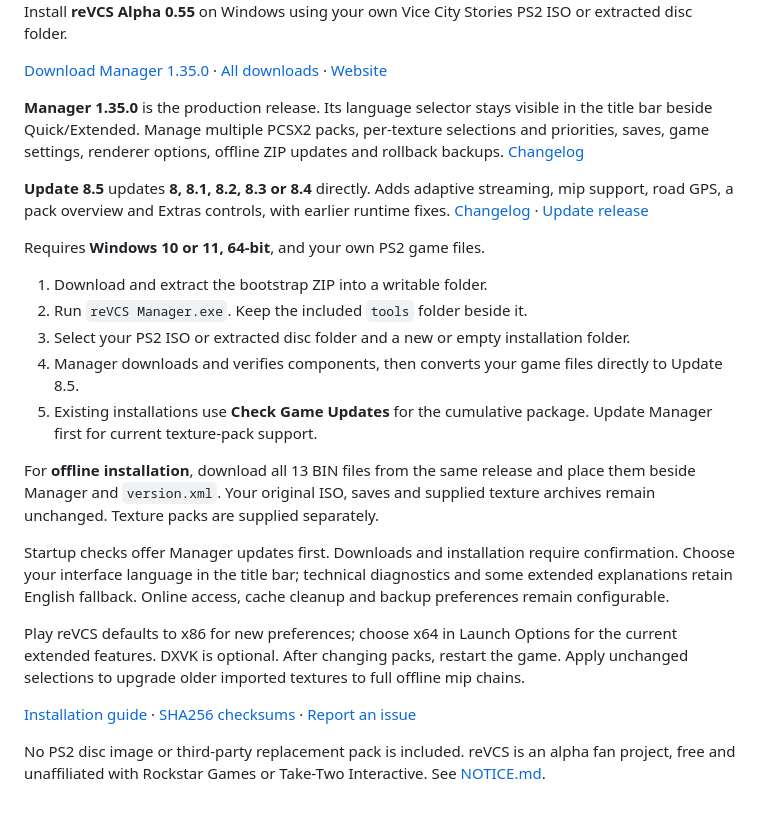
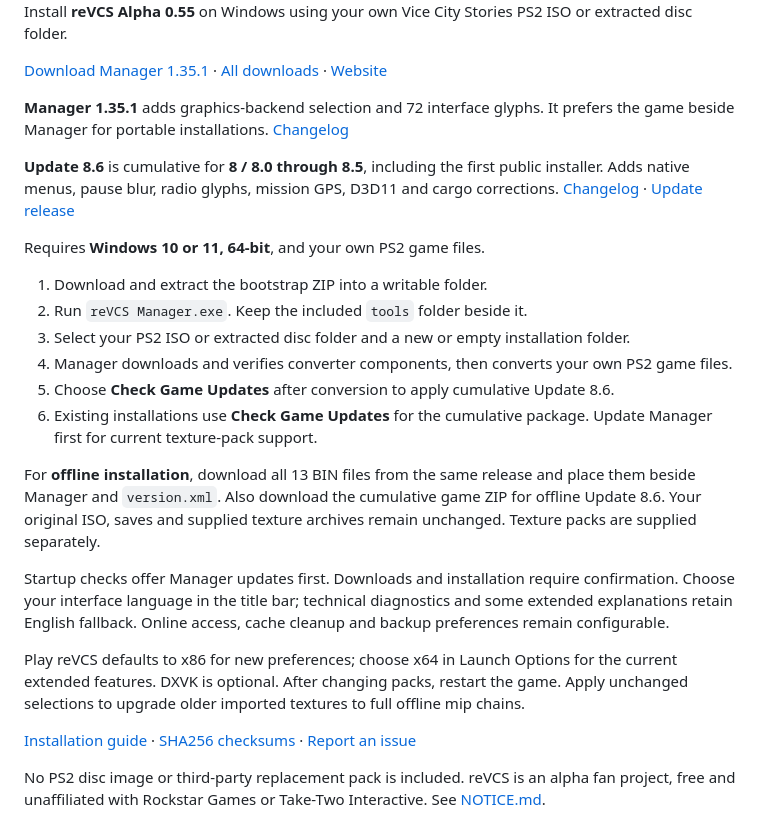
Before and after one commit to DasIstEin20/reVCS_Installer, a Markdown page: README.md, the part around one of its changes. GitHub-like rendering.

Commit message:
Release Manager 1.35.1 and cumulative Update 8.6 with menu portrait

```diff
--- a/README.md
+++ b/README.md
@@ -4,21 +4,22 @@
 
 Install **reVCS Alpha 0.55** on Windows using your own Vice City Stories PS2 ISO or extracted disc folder.
 
-[Download Manager 1.35.0](https://github.com/DasIstEin20/reVCS_Installer/releases/download/v1.35.0/reVCS-Manager-1.35.0-bootstrap.zip) · [All downloads](https://github.com/DasIstEin20/reVCS_Installer/releases/tag/v1.35.0) · [Website](https://dasistein20.github.io/reVCS_Installer/)
+[Download Manager 1.35.1](https://github.com/DasIstEin20/reVCS_Installer/releases/download/v1.35.1/reVCS-Manager-1.35.1-bootstrap.zip) · [All downloads](https://github.com/DasIstEin20/reVCS_Installer/releases/tag/v1.35.1) · [Website](https://dasistein20.github.io/reVCS_Installer/)
 
-**Manager 1.35.0** is the production release. Its language selector stays visible in the title bar beside Quick/Extended. Manage multiple PCSX2 packs, per-texture selections and priorities, saves, game settings, renderer options, offline ZIP updates and rollback backups. [Changelog](releases/CHANGELOG-1.35.0.md)
+**Manager 1.35.1** adds graphics-backend selection and 72 interface glyphs. It prefers the game beside Manager for portable installations. [Changelog](releases/CHANGELOG-1.35.1.md)
 
-**Update 8.5** updates **8, 8.1, 8.2, 8.3 or 8.4** directly. Adds adaptive streaming, mip support, road GPS, a pack overview and Extras controls, with earlier runtime fixes. [Changelog](releases/CHANGELOG-8.5.md) · [Update release](https://github.com/DasIstEin20/reVCS_Installer/releases/tag/v0.55-update8.5)
+**Update 8.6** is cumulative for **8 / 8.0 through 8.5**, including the first public installer. Adds native menus, pause blur, radio glyphs, mission GPS, D3D11 and cargo corrections. [Changelog](releases/CHANGELOG-8.6.md) · [Update release](https://github.com/DasIstEin20/reVCS_Installer/releases/tag/v0.55-update8.6)
 
 Requires **Windows 10 or 11, 64-bit**, and your own PS2 game files.
 
 1. Download and extract the bootstrap ZIP into a writable folder.
 2. Run `reVCS Manager.exe`. Keep the included `tools` folder beside it.
 3. Select your PS2 ISO or extracted disc folder and a new or empty installation folder.
-4. Manager downloads and verifies components, then converts your game files directly to Update 8.5.
-5. Existing installations use **Check Game Updates** for the cumulative package. Update Manager first for current texture-pack support.
+4. Manager downloads and verifies converter components, then converts your own PS2 game files.
+5. Choose **Check Game Updates** after conversion to apply cumulative Update 8.6.
+6. Existing installations use **Check Game Updates** for the cumulative package. Update Manager first for current texture-pack support.
 
-For **offline installation**, download all 13 BIN files from the same release and place them beside Manager and `version.xml`. Your original ISO, saves and supplied texture archives remain unchanged. Texture packs are supplied separately.
+For **offline installation**, download all 13 BIN files from the same release and place them beside Manager and `version.xml`. Also download the cumulative game ZIP for offline Update 8.6. Your original ISO, saves and supplied texture archives remain unchanged. Texture packs are supplied separately.
 
 Startup checks offer Manager updates first. Downloads and installation require confirmation. Choose your interface language in the title bar; technical diagnostics and some extended explanations retain English fallback. Online access, cache cleanup and backup preferences remain configurable.
 
```
Also changed, not shown: other parts of README.md (+1 -1 lines), releases/CHANGELOG-1.35.1.md (added, +11 -0 lines), releases/CHANGELOG-8.6.md (added, +31 -0 lines), site/assets/setup-preview.png, 15 other files.
